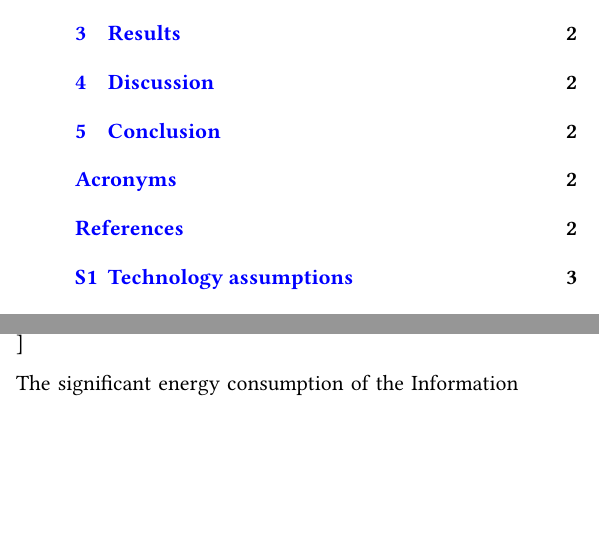
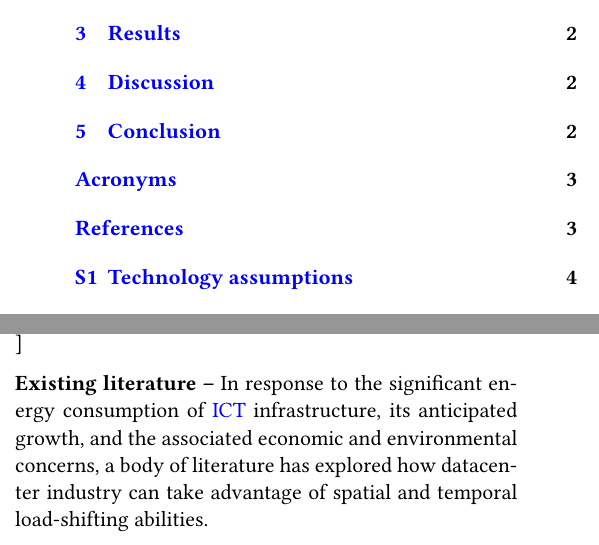
Before and after one commit to Irieo/space-time-optimization, a LaTeX paper (manuscript/manuscript.tex, which reads manuscript/sections/introduction.tex): two parts of the columns of page 1 of 3 before the commit and two parts of the columns of page 1 of 4 after it, joined at a grey line, cut so that both start at the same text, the shorter picture padded with empty space. Compiled offline with pdfLaTeX.

Commit message:
manuscript: literature section main part

```diff
--- a/manuscript/sections/introduction.tex
+++ b/manuscript/sections/introduction.tex
@@ -24,4 +24,6 @@ The temporal load shifting implies re-scheduling of flexible workloads to anothe
 The spatial load shifting implies migration of flexible compute jobs and associated power loads across physical datacenter locations.
 These characteristics equip datacenter operators with the unique ability to provide space-time load-shifting flexibility to the power grid \cite{zhangRemuneratingSpaceTime2022} and reduce the carbon footprint of their electricity usage. \cite{radovanovicIEEE2023, douCarbonAwareElectricityCost2017}
 
-The significant energy consumption of the Information and Communications Technology (\gls{ict}) infrastructure is becoming a concern from the ecological standpoint. Global data center energy use is estimated to be between 1\% and 2\% of the final electricity demand worldwide in 2020 \cite{davidmyttonHowMuchEnergy2020, masanetRecalibratingGlobalData2020} and is likely to increase rapidly in the future \cite{andraeGlobalElectricityUsage2015}. The Greenhouse Gas (\gls{ghg}) emissions footprint of the data centres and data transmission networks was estimated at 330~million tones (Mt) \co-eq in 2020, equivalent to 0.9\% of global energy-related emissions. \cite{ieaDataCentresData2023, malmodinICTSectorElectricity2023} For perspective, the national CO$_2$ emissions of the United Kingdom were around 331~Mt in 2021. \cite{UKnationalstats}
+
+% Literature review
+\textbf{Existing literature --} In response to the significant energy consumption of \gls{ict} infrastructure, its anticipated growth, and the associated economic and environmental concerns, a body of literature has explored how datacenter industry can take advantage of spatial and temporal load-shifting abilities.
```
Also changed, not shown: manuscript/sections/introduction.tex (6 more changed lines).
